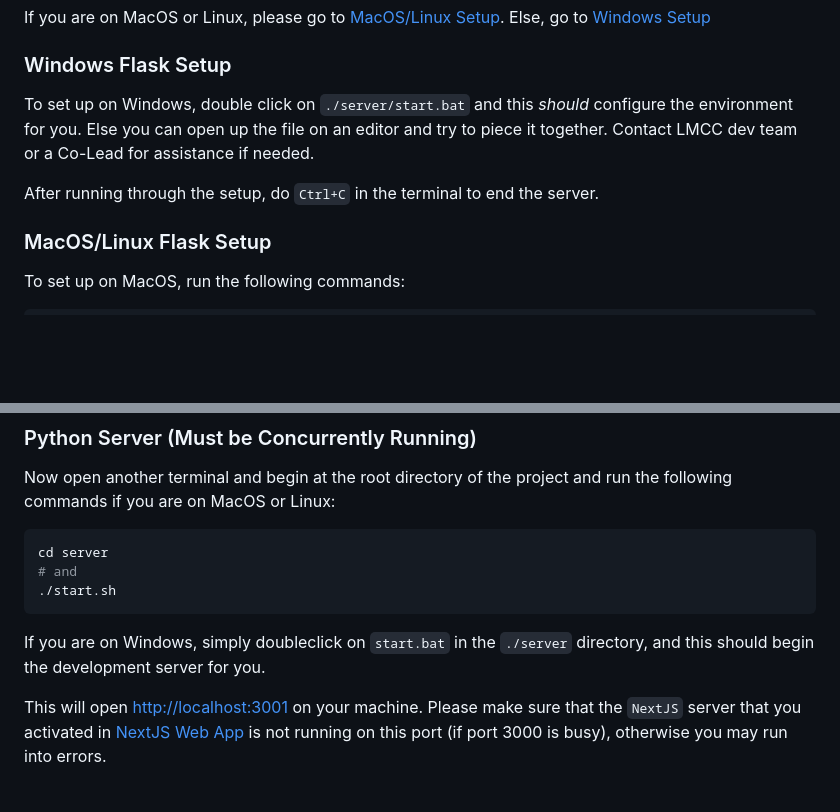
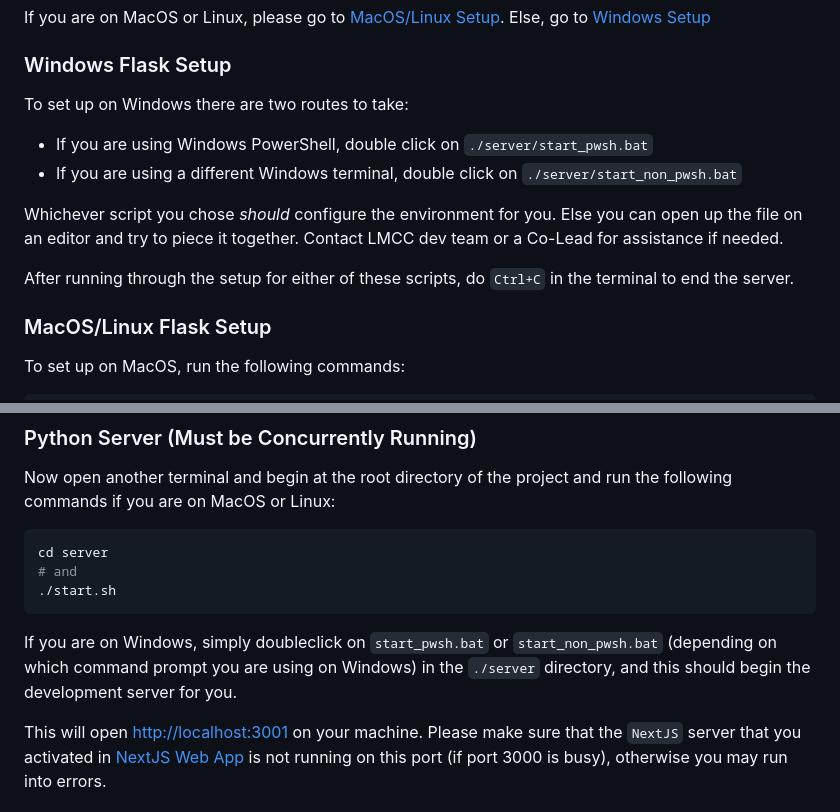
Before and after one commit to Team-Cartographer/SUITS-2024-LMCC, a Markdown page: README.md, 2 parts joined by grey strips. Rendered like a GitHub page; blank space fills up the shorter version.

Commit message:
update readme to reflect server api changes

````diff
--- a/README.md
+++ b/README.md
@@ -61,9 +61,14 @@ If you are on MacOS or Linux, please go to [MacOS/Linux Setup](#macoslinux-flask
 
 ### Windows Flask Setup
 
-To set up on Windows, double click on `./server/start.bat` and this _should_ configure the environment for you. Else you can open up the file on an editor and try to piece it together. Contact LMCC dev team or a Co-Lead for assistance if needed.
+To set up on Windows there are two routes to take:
 
-After running through the setup, do `Ctrl+C` in the terminal to end the server.
+- If you are using Windows PowerShell, double click on `./server/start_pwsh.bat`
+- If you are using a different Windows terminal, double click on `./server/start_non_pwsh.bat`
+
+Whichever script you chose _should_ configure the environment for you. Else you can open up the file on an editor and try to piece it together. Contact LMCC dev team or a Co-Lead for assistance if needed.
+
+After running through the setup for either of these scripts, do `Ctrl+C` in the terminal to end the server.
 
 ### MacOS/Linux Flask Setup
 
@@ -109,7 +114,7 @@ cd server
 ./start.sh
 ```
 
-If you are on Windows, simply doubleclick on `start.bat` in the `./server` directory, and this should begin the development server for you.
+If you are on Windows, simply doubleclick on `start_pwsh.bat` or `start_non_pwsh.bat` (depending on which command prompt you are using on Windows) in the `./server` directory, and this should begin the development server for you.
 
 This will open [http://localhost:3001](http://localhost:3001) on your machine. Please make sure that the `NextJS` server that you activated in [NextJS Web App](#nextjs-web-app) is not running on this port (if port 3000 is busy), otherwise you may run into errors.
 
````
